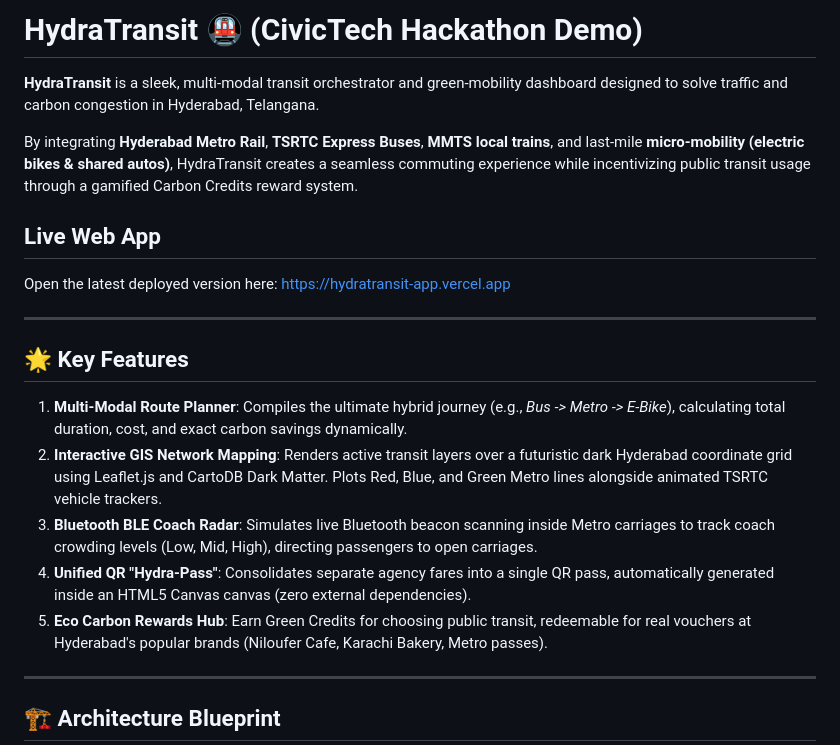
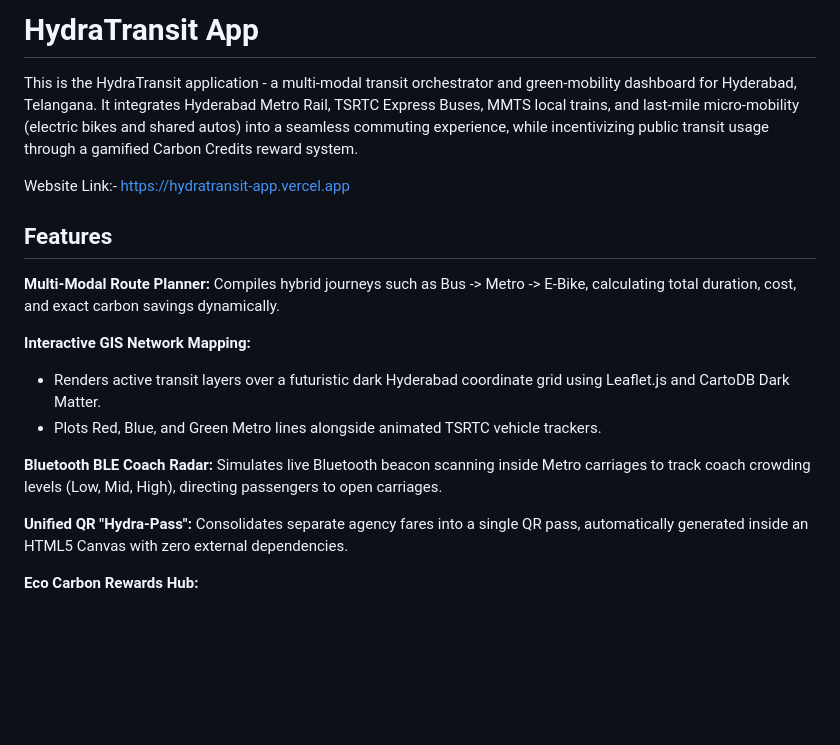
Before and after one commit to NavyaSaitej/hydratransit-app, a Markdown page: README.md, the part around one of its changes. Drawn GitHub-style; blank space fills up the shorter version.

```diff
--- a/README.md
+++ b/README.md
@@ -1,24 +1,21 @@
-# HydraTransit 🚇 (CivicTech Hackathon Demo)
+# HydraTransit App
 
-**HydraTransit** is a sleek, multi-modal transit orchestrator and green-mobility dashboard designed to solve traffic and carbon congestion in Hyderabad, Telangana.
+This is the HydraTransit application - a multi-modal transit orchestrator and green-mobility dashboard for Hyderabad, Telangana. It integrates Hyderabad Metro Rail, TSRTC Express Buses, MMTS local trains, and last-mile micro-mobility (electric bikes and shared autos) into a seamless commuting experience, while incentivizing public transit usage through a gamified Carbon Credits reward system.
 
-By integrating **Hyderabad Metro Rail**, **TSRTC Express Buses**, **MMTS local trains**, and last-mile **micro-mobility (electric bikes & shared autos)**, HydraTransit creates a seamless commuting experience while incentivizing public transit usage through a gamified Carbon Credits reward system.
+Website Link:- https://hydratransit-app.vercel.app
 
-## Live Web App
+## Features
 
-Open the latest deployed version here: https://hydratransit-app.vercel.app
+**Multi-Modal Route Planner:** Compiles hybrid journeys such as Bus -> Metro -> E-Bike, calculating total duration, cost, and exact carbon savings dynamically.
 
----
+**Interactive GIS Network Mapping:**
 
-## 🌟 Key Features
+- Renders active transit layers over a futuristic dark Hyderabad coordinate grid using Leaflet.js and CartoDB Dark Matter.
+- Plots Red, Blue, and Green Metro lines alongside animated TSRTC vehicle trackers.
 
-1. **Multi-Modal Route Planner**: Compiles the ultimate hybrid journey (e.g., *Bus -> Metro -> E-Bike*), calculating total duration, cost, and exact carbon savings dynamically.
-2. **Interactive GIS Network Mapping**: Renders active transit layers over a futuristic dark Hyderabad coordinate grid using Leaflet.js and CartoDB Dark Matter. Plots Red, Blue, and Green Metro lines alongside animated TSRTC vehicle trackers.
-3. **Bluetooth BLE Coach Radar**: Simulates live Bluetooth beacon scanning inside Metro carriages to track coach crowding levels (Low, Mid, High), directing passengers to open carriages.
-4. **Unified QR "Hydra-Pass"**: Consolidates separate agency fares into a single QR pass, automatically generated inside an HTML5 Canvas canvas (zero external dependencies).
-5. **Eco Carbon Rewards Hub**: Earn Green Credits for choosing public transit, redeemable for real vouchers at Hyderabad's popular brands (Niloufer Cafe, Karachi Bakery, Metro passes).
+**Bluetooth BLE Coach Radar:** Simulates live Bluetooth beacon scanning inside Metro carriages to track coach crowding levels (Low, Mid, High), directing passengers to open carriages.
 
----
+**Unified QR "Hydra-Pass":** Consolidates separate agency fares into a single QR pass, automatically generated inside an HTML5 Canvas with zero external dependencies.
 
-## 🏗️ Architecture Blueprint
+**Eco Carbon Rewards Hub:**
 
```
Also changed, not shown: other parts of README.md (+70 -55 lines).
